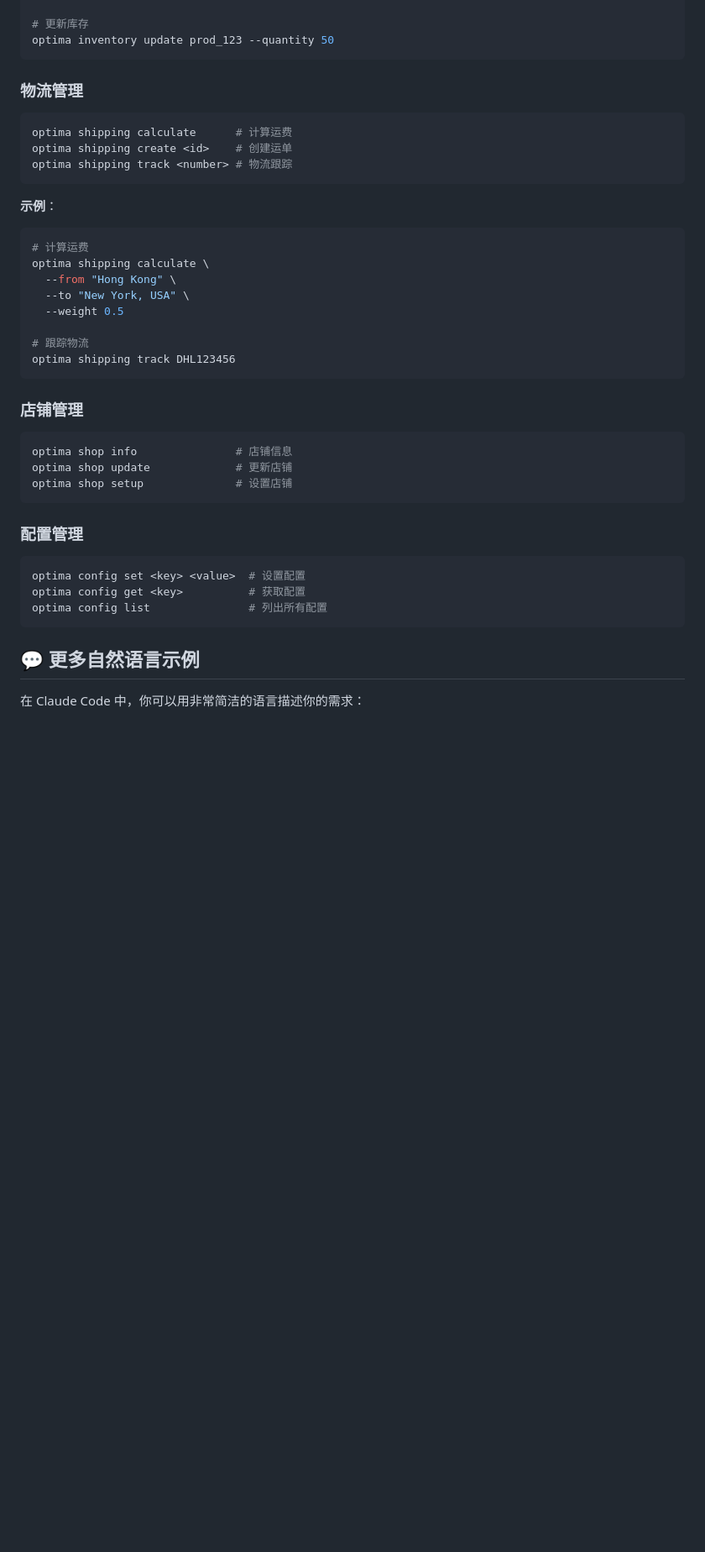
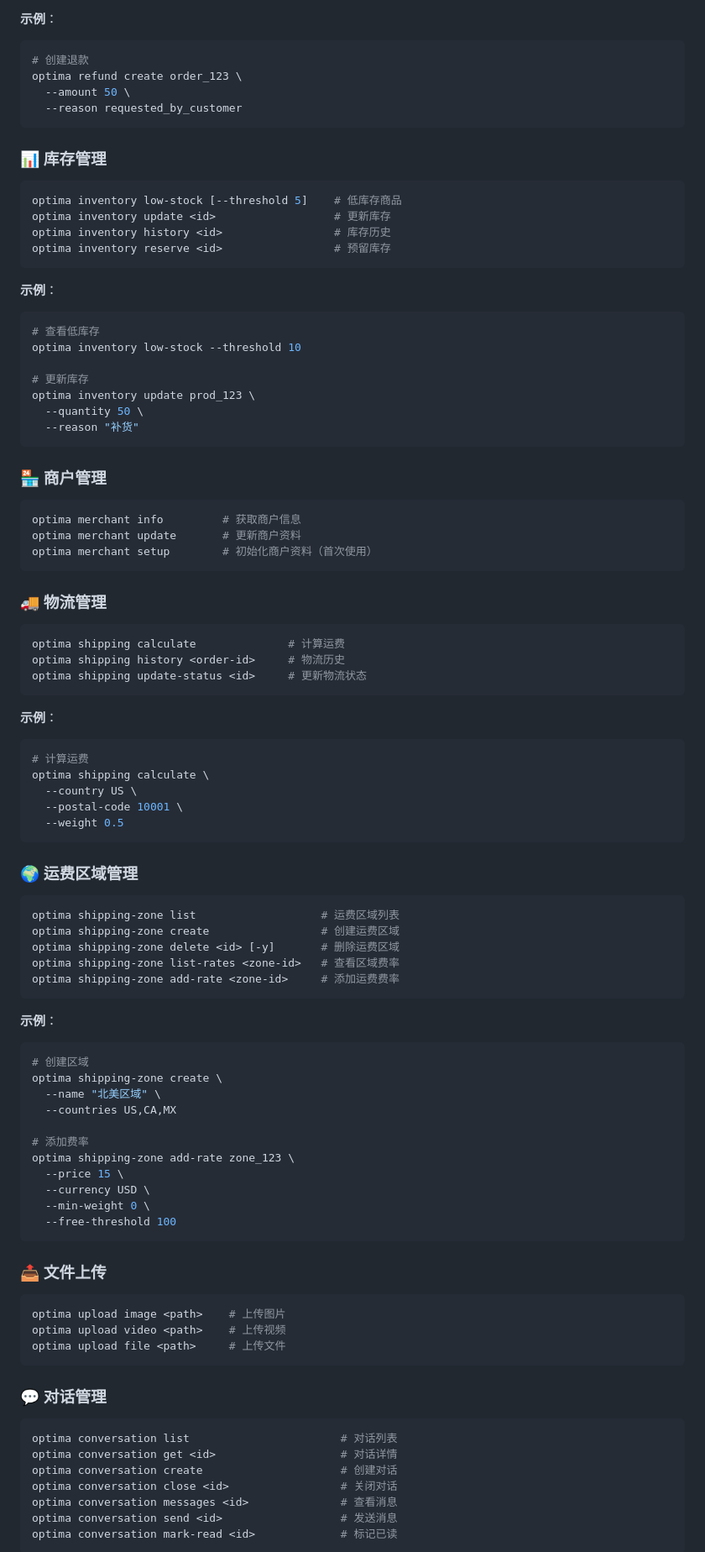
Before and after one commit to Optima-Chat/optima-cli, a Markdown page: README.md, the part around the change printed below. Shown: that part at 84% size. GitHub-like rendering; blank space fills up the shorter version.

Commit message:
docs: 更新 README 到 v0.6.0
- 更新版本号到 v0.6.0
- 添加 15 个模块的完整说明
- 更新命令参考（78 个命令）
- 添加国际化翻译功能文档
- 移除过时的开发计划
- 更新功能特性和自然语言示例
- 添加技术栈说明
- 移除未实现的命令（register, config, shop）
- 更新项目状态为已完成

````diff
--- a/README.md
+++ b/README.md
@@ -137,14 +200,47 @@ optima inventory low-stock --threshold 5
+**示例**：
+
+```bash
+# 创建退款
+optima refund create order_123 \
+  --amount 50 \
+  --reason requested_by_customer
+```
+
+### 📊 库存管理
+
+```bash
+optima inventory low-stock [--threshold 5]    # 低库存商品
+optima inventory update <id>                  # 更新库存
+optima inventory history <id>                 # 库存历史
+optima inventory reserve <id>                 # 预留库存
+```
+
+**示例**：
+
+```bash
+# 查看低库存
+optima inventory low-stock --threshold 10
 
 # 更新库存
-optima inventory update prod_123 --quantity 50
+optima inventory update prod_123 \
+  --quantity 50 \
+  --reason "补货"
 ```
 
-### 物流管理
+### 🏪 商户管理
 
 ```bash
-optima shipping calculate      # 计算运费
-optima shipping create <id>    # 创建运单
-optima shipping track <number> # 物流跟踪
+optima merchant info         # 获取商户信息
+optima merchant update       # 更新商户资料
+optima merchant setup        # 初始化商户资料（首次使用）
+```
+
+### 🚚 物流管理
+
+```bash
+optima shipping calculate              # 计算运费
+optima shipping history <order-id>     # 物流历史
+optima shipping update-status <id>     # 更新物流状态
 ```
 
 **示例**：
@@ -152,30 +248,54 @@ optima shipping track <number> # 物流跟踪
 ```bash
 # 计算运费
 optima shipping calculate \
-  --from "Hong Kong" \
-  --to "New York, USA" \
+  --country US \
+  --postal-code 10001 \
   --weight 0.5
-
-# 跟踪物流
-optima shipping track DHL123456
 ```
 
-### 店铺管理
+### 🌍 运费区域管理
 
 ```bash
-optima shop info               # 店铺信息
-optima shop update             # 更新店铺
-optima shop setup              # 设置店铺
+optima shipping-zone list                   # 运费区域列表
+optima shipping-zone create                 # 创建运费区域
+optima shipping-zone delete <id> [-y]       # 删除运费区域
+optima shipping-zone list-rates <zone-id>   # 查看区域费率
+optima shipping-zone add-rate <zone-id>     # 添加运费费率
 ```
 
-### 配置管理
+**示例**：
 
 ```bash
-optima config set <key> <value>  # 设置配置
-optima config get <key>          # 获取配置
-optima config list               # 列出所有配置
+# 创建区域
+optima shipping-zone create \
+  --name "北美区域" \
+  --countries US,CA,MX
+
+# 添加费率
+optima shipping-zone add-rate zone_123 \
+  --price 15 \
+  --currency USD \
+  --min-weight 0 \
+  --free-threshold 100
 ```
 
-## 💬 更多自然语言示例
+### 📤 文件上传
 
-在 Claude Code 中，你可以用非常简洁的语言描述你的需求：
+```bash
+optima upload image <path>    # 上传图片
+optima upload video <path>    # 上传视频
+optima upload file <path>     # 上传文件
+```
+
+### 💬 对话管理
+
+```bash
+optima conversation list                       # 对话列表
+optima conversation get <id>                   # 对话详情
+optima conversation create                     # 创建对话
+optima conversation close <id>                 # 关闭对话
+optima conversation messages <id>              # 查看消息
+optima conversation send <id>                  # 发送消息
+optima conversation mark-read <id>             # 标记已读
+```
+
````
Also changed, not shown: other parts of README.md (+230 -107 lines).
